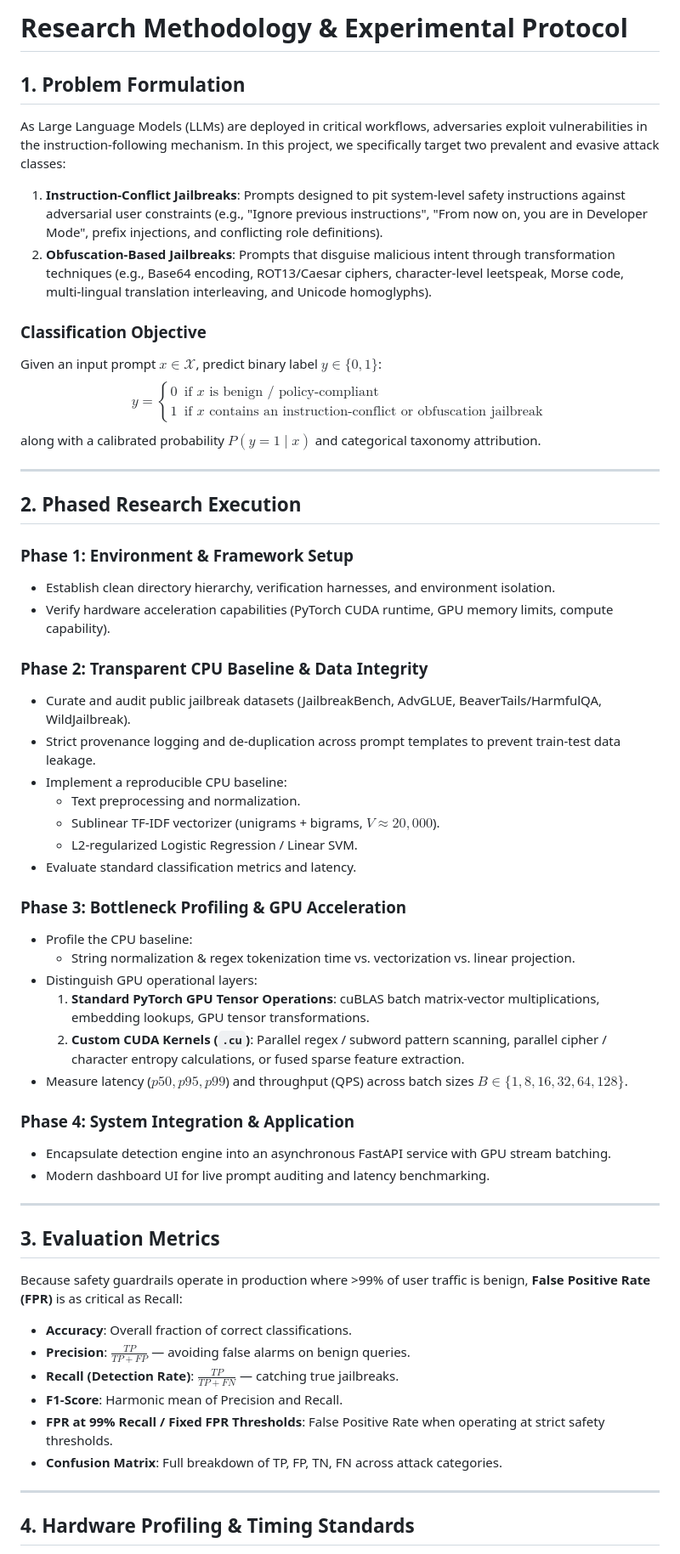
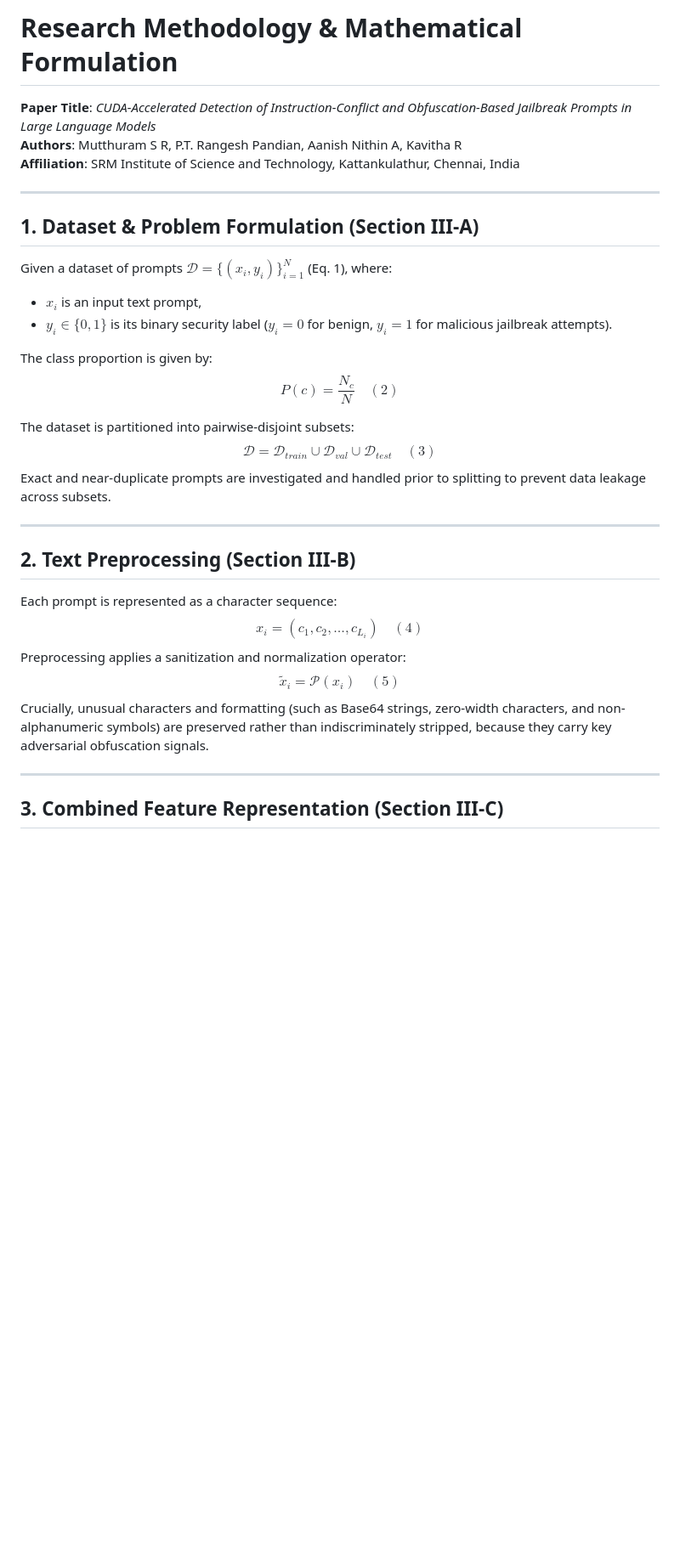
Before and after one commit to Mutthuram03/CUDA-Accelerated-Jailbreak-Detection-for-llms, a Markdown page: docs/methodology.md, the part around one of its changes. Shown at 85% size. Drawn GitHub-style; blank space fills up the shorter version.

Commit message:
Update project methodology documentation

```diff
--- a/docs/methodology.md
+++ b/docs/methodology.md
@@ -1,58 +1,35 @@
-# Research Methodology & Experimental Protocol
+# Research Methodology & Mathematical Formulation
 
-## 1. Problem Formulation
-
-As Large Language Models (LLMs) are deployed in critical workflows, adversaries exploit vulnerabilities in the instruction-following mechanism. In this project, we specifically target two prevalent and evasive attack classes:
-1. **Instruction-Conflict Jailbreaks**: Prompts designed to pit system-level safety instructions against adversarial user constraints (e.g., "Ignore previous instructions", "From now on, you are in Developer Mode", prefix injections, and conflicting role definitions).
-2. **Obfuscation-Based Jailbreaks**: Prompts that disguise malicious intent through transformation techniques (e.g., Base64 encoding, ROT13/Caesar ciphers, character-level leetspeak, Morse code, multi-lingual translation interleaving, and Unicode homoglyphs).
-
-### Classification Objective
-Given an input prompt $x \in \mathcal{X}$, predict binary label $y \in \{0, 1\}$:
-$$y = \begin{cases} 0 & \text{if } x \text{ is benign / policy-compliant} \\ 1 & \text{if } x \text{ contains an instruction-conflict or obfuscation jailbreak} \end{cases}$$
-along with a calibrated probability $P(y=1 \mid x)$ and categorical taxonomy attribution.
+**Paper Title**: *CUDA-Accelerated Detection of Instruction-Conflict and Obfuscation-Based Jailbreak Prompts in Large Language Models*
+**Authors**: Mutthuram S R, P.T. Rangesh Pandian, Aanish Nithin A, Kavitha R
+**Affiliation**: SRM Institute of Science and Technology, Kattankulathur, Chennai, India
 
 ---
 
-## 2. Phased Research Execution
+## 1. Dataset & Problem Formulation (Section III-A)
 
-### Phase 1: Environment & Framework Setup
-- Establish clean directory hierarchy, verification harnesses, and environment isolation.
-- Verify hardware acceleration capabilities (PyTorch CUDA runtime, GPU memory limits, compute capability).
+Given a dataset of prompts $\mathcal{D} = \{(x_i, y_i)\}_{i=1}^N$ (Eq. 1), where:
+- $x_i$ is an input text prompt,
+- $y_i \in \{0, 1\}$ is its binary security label ($y_i = 0$ for benign, $y_i = 1$ for malicious jailbreak attempts).
 
-### Phase 2: Transparent CPU Baseline & Data Integrity
-- Curate and audit public jailbreak datasets (JailbreakBench, AdvGLUE, BeaverTails/HarmfulQA, WildJailbreak).
-- Strict provenance logging and de-duplication across prompt templates to prevent train-test data leakage.
-- Implement a reproducible CPU baseline:
-  - Text preprocessing and normalization.
-  - Sublinear TF-IDF vectorizer (unigrams + bigrams, $V \approx 20{,}000$).
-  - L2-regularized Logistic Regression / Linear SVM.
-- Evaluate standard classification metrics and latency.
+The class proportion is given by:
+$$P(c) = \frac{N_c}{N} \quad (2)$$
 
-### Phase 3: Bottleneck Profiling & GPU Acceleration
-- Profile the CPU baseline:
-  - String normalization & regex tokenization time vs. vectorization vs. linear projection.
-- Distinguish GPU operational layers:
-  1. **Standard PyTorch GPU Tensor Operations**: cuBLAS batch matrix-vector multiplications, embedding lookups, GPU tensor transformations.
-  2. **Custom CUDA Kernels (`.cu`)**: Parallel regex / subword pattern scanning, parallel cipher / character entropy calculations, or fused sparse feature extraction.
-- Measure latency ($p50, p95, p99$) and throughput (QPS) across batch sizes $B \in \{1, 8, 16, 32, 64, 128\}$.
-
-### Phase 4: System Integration & Application
-- Encapsulate detection engine into an asynchronous FastAPI service with GPU stream batching.
-- Modern dashboard UI for live prompt auditing and latency benchmarking.
+The dataset is partitioned into pairwise-disjoint subsets:
+$$\mathcal{D} = \mathcal{D}_{train} \cup \mathcal{D}_{val} \cup \mathcal{D}_{test} \quad (3)$$
+Exact and near-duplicate prompts are investigated and handled prior to splitting to prevent data leakage across subsets.
 
 ---
 
-## 3. Evaluation Metrics
+## 2. Text Preprocessing (Section III-B)
 
-Because safety guardrails operate in production where >99% of user traffic is benign, **False Positive Rate (FPR)** is as critical as Recall:
-- **Accuracy**: Overall fraction of correct classifications.
-- **Precision**: $\frac{TP}{TP + FP}$ — avoiding false alarms on benign queries.
-- **Recall (Detection Rate)**: $\frac{TP}{TP + FN}$ — catching true jailbreaks.
-- **F1-Score**: Harmonic mean of Precision and Recall.
-- **FPR at 99% Recall / Fixed FPR Thresholds**: False Positive Rate when operating at strict safety thresholds.
-- **Confusion Matrix**: Full breakdown of TP, FP, TN, FN across attack categories.
+Each prompt is represented as a character sequence:
+$$x_i = (c_1, c_2, \dots, c_{L_i}) \quad (4)$$
+Preprocessing applies a sanitization and normalization operator:
+$$\tilde{x}_i = \mathcal{P}(x_i) \quad (5)$$
+Crucially, unusual characters and formatting (such as Base64 strings, zero-width characters, and non-alphanumeric symbols) are preserved rather than indiscriminately stripped, because they carry key adversarial obfuscation signals.
 
 ---
 
-## 4. Hardware Profiling & Timing Standards
+## 3. Combined Feature Representation (Section III-C)
 
```
Also changed, not shown: other parts of docs/methodology.md (+76 -14 lines).
